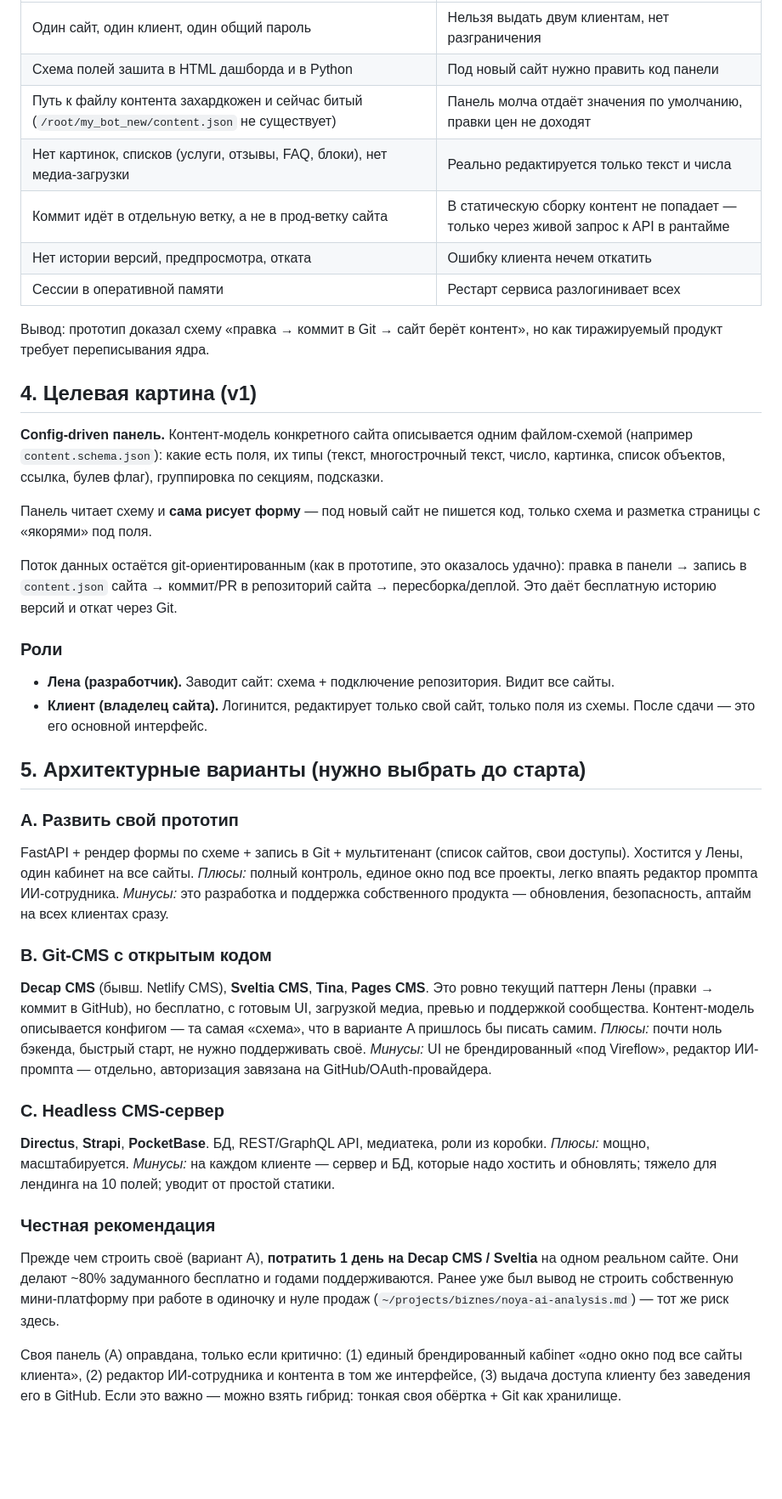
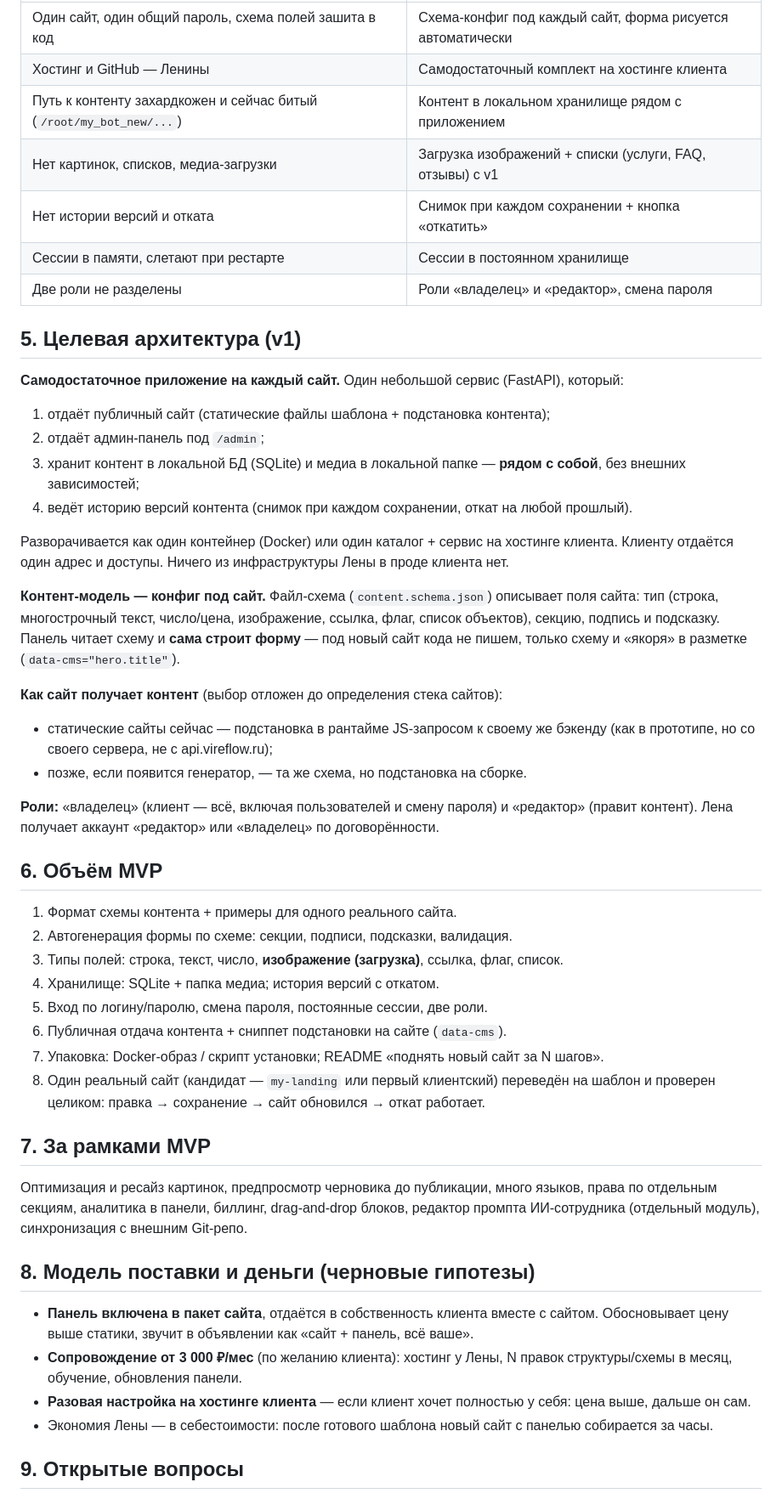
Before and after one commit to elenamisharina3107-ops/my-landing, a Markdown page: CONCEPT.md, the part around one of its changes. Shown at 85% size. Rendered like a GitHub page; blank space fills up the shorter version.

Commit message:
[agent] docs: переработка концепции — независимость клиента, медиа в v1, self-contained поставка

```diff
--- a/CONCEPT.md
+++ b/CONCEPT.md
@@ -61,66 +88,66 @@
 |---|---|
-| Один сайт, один клиент, один общий пароль | Нельзя выдать двум клиентам, нет разграничения |
-| Схема полей зашита в HTML дашборда и в Python | Под новый сайт нужно править код панели |
-| Путь к файлу контента захардкожен и сейчас битый (`/root/my_bot_new/content.json` не существует) | Панель молча отдаёт значения по умолчанию, правки цен не доходят |
-| Нет картинок, списков (услуги, отзывы, FAQ, блоки), нет медиа-загрузки | Реально редактируется только текст и числа |
-| Коммит идёт в отдельную ветку, а не в прод-ветку сайта | В статическую сборку контент не попадает — только через живой запрос к API в рантайме |
-| Нет истории версий, предпросмотра, отката | Ошибку клиента нечем откатить |
-| Сессии в оперативной памяти | Рестарт сервиса разлогинивает всех |
+| Один сайт, один общий пароль, схема полей зашита в код | Схема-конфиг под каждый сайт, форма рисуется автоматически |
+| Хостинг и GitHub — Ленины | Самодостаточный комплект на хостинге клиента |
+| Путь к контенту захардкожен и сейчас битый (`/root/my_bot_new/...`) | Контент в локальном хранилище рядом с приложением |
+| Нет картинок, списков, медиа-загрузки | Загрузка изображений + списки (услуги, FAQ, отзывы) с v1 |
+| Нет истории версий и отката | Снимок при каждом сохранении + кнопка «откатить» |
+| Сессии в памяти, слетают при рестарте | Сессии в постоянном хранилище |
+| Две роли не разделены | Роли «владелец» и «редактор», смена пароля |
 
-Вывод: прототип доказал схему «правка → коммит в Git → сайт берёт контент», но как
-тиражируемый продукт требует переписывания ядра.
+## 5. Целевая архитектура (v1)
 
-## 4. Целевая картина (v1)
+**Самодостаточное приложение на каждый сайт.** Один небольшой сервис (FastAPI), который:
 
-**Config-driven панель.** Контент-модель конкретного сайта описывается одним файлом-схемой
-(например `content.schema.json`): какие есть поля, их типы (текст, многострочный текст,
-число, картинка, список объектов, ссылка, булев флаг), группировка по секциям, подсказки.
+1. отдаёт публичный сайт (статические файлы шаблона + подстановка контента);
+2. отдаёт админ-панель под `/admin`;
+3. хранит контент в локальной БД (SQLite) и медиа в локальной папке — **рядом с собой**,
+   без внешних зависимостей;
+4. ведёт историю версий контента (снимок при каждом сохранении, откат на любой прошлый).
 
-Панель читает схему и **сама рисует форму** — под новый сайт не пишется код, только схема
-и разметка страницы с «якорями» под поля.
+Разворачивается как один контейнер (Docker) или один каталог + сервис на хостинге клиента.
+Клиенту отдаётся один адрес и доступы. Ничего из инфраструктуры Лены в проде клиента нет.
 
-Поток данных остаётся git-ориентированным (как в прототипе, это оказалось удачно):
-правка в панели → запись в `content.json` сайта → коммит/PR в репозиторий сайта →
-пересборка/деплой. Это даёт бесплатную историю версий и откат через Git.
+**Контент-модель — конфиг под сайт.** Файл-схема (`content.schema.json`) описывает поля
+сайта: тип (строка, многострочный текст, число/цена, изображение, ссылка, флаг, список
+объектов), секцию, подпись и подсказку. Панель читает схему и **сама строит форму** — под
+новый сайт кода не пишем, только схему и «якоря» в разметке (`data-cms="hero.title"`).
 
-### Роли
+**Как сайт получает контент** (выбор отложен до определения стека сайтов):
+- статические сайты сейчас — подстановка в рантайме JS-запросом к своему же бэкенду
+  (как в прототипе, но со своего сервера, не с api.vireflow.ru);
+- позже, если появится генератор, — та же схема, но подстановка на сборке.
 
-- **Лена (разработчик).** Заводит сайт: схема + подключение репозитория. Видит все сайты.
-- **Клиент (владелец сайта).** Логинится, редактирует только свой сайт, только поля из
-  схемы. После сдачи — это его основной интерфейс.
+**Роли:** «владелец» (клиент — всё, включая пользователей и смену пароля) и «редактор»
+(правит контент). Лена получает аккаунт «редактор» или «владелец» по договорённости.
 
-## 5. Архитектурные варианты (нужно выбрать до старта)
+## 6. Объём MVP
 
-### A. Развить свой прототип
-FastAPI + рендер формы по схеме + запись в Git + мультитенант (список сайтов, свои
-доступы). Хостится у Лены, один кабинет на все сайты.
-*Плюсы:* полный контроль, единое окно под все проекты, легко впаять редактор промпта
-ИИ-сотрудника. *Минусы:* это разработка и поддержка собственного продукта — обновления,
-безопасность, аптайм на всех клиентах сразу.
+1. Формат схемы контента + примеры для одного реального сайта.
+2. Автогенерация формы по схеме: секции, подписи, подсказки, валидация.
+3. Типы полей: строка, текст, число, **изображение (загрузка)**, ссылка, флаг, список.
+4. Хранилище: SQLite + папка медиа; история версий с откатом.
+5. Вход по логину/паролю, смена пароля, постоянные сессии, две роли.
+6. Публичная отдача контента + сниппет подстановки на сайте (`data-cms`).
+7. Упаковка: Docker-образ / скрипт установки; README «поднять новый сайт за N шагов».
+8. Один реальный сайт (кандидат — `my-landing` или первый клиентский) переведён на шаблон
+   и проверен целиком: правка → сохранение → сайт обновился → откат работает.
 
-### B. Git-CMS с открытым кодом
-**Decap CMS** (бывш. Netlify CMS), **Sveltia CMS**, **Tina**, **Pages CMS**. Это ровно
-текущий паттерн Лены (правки → коммит в GitHub), но бесплатно, с готовым UI, загрузкой
-медиа, превью и поддержкой сообщества. Контент-модель описывается конфигом — та самая
-«схема», что в варианте A пришлось бы писать самим.
-*Плюсы:* почти ноль бэкенда, быстрый старт, не нужно поддерживать своё. *Минусы:* UI не
-брендированный «под Vireflow», редактор ИИ-промпта — отдельно, авторизация завязана на
-GitHub/OAuth-провайдера.
+## 7. За рамками MVP
 
-### C. Headless CMS-сервер
-**Directus**, **Strapi**, **PocketBase**. БД, REST/GraphQL API, медиатека, роли из коробки.
-*Плюсы:* мощно, масштабируется. *Минусы:* на каждом клиенте — сервер и БД, которые надо
-хостить и обновлять; тяжело для лендинга на 10 полей; уводит от простой статики.
+Оптимизация и ресайз картинок, предпросмотр черновика до публикации, много языков,
+права по отдельным секциям, аналитика в панели, биллинг, drag-and-drop блоков,
+редактор промпта ИИ-сотрудника (отдельный модуль), синхронизация с внешним Git-репо.
 
-### Честная рекомендация
+## 8. Модель поставки и деньги (черновые гипотезы)
 
-Прежде чем строить своё (вариант A), **потратить 1 день на Decap CMS / Sveltia** на одном
-реальном сайте. Они делают ~80% задуманного бесплатно и годами поддерживаются. Ранее уже
-был вывод не строить собственную мини-платформу при работе в одиночку и нуле продаж
-(`~/projects/biznes/noya-ai-analysis.md`) — тот же риск здесь.
+- **Панель включена в пакет сайта**, отдаётся в собственность клиента вместе с сайтом.
+  Обосновывает цену выше статики, звучит в объявлении как «сайт + панель, всё ваше».
+- **Сопровождение от 3 000 ₽/мес** (по желанию клиента): хостинг у Лены, N правок
+  структуры/схемы в месяц, обучение, обновления панели.
+- **Разовая настройка на хостинге клиента** — если клиент хочет полностью у себя: цена
+  выше, дальше он сам.
+- Экономия Лены — в себестоимости: после готового шаблона новый сайт с панелью собирается
+  за часы.
 
-Своя панель (A) оправдана, только если критично: (1) единый брендированный кабinет «одно
-окно под все сайты клиента», (2) редактор ИИ-сотрудника и контента в том же интерфейсе,
-(3) выдача доступа клиенту без заведения его в GitHub. Если это важно — можно взять
-гибрид: тонкая своя обёртка + Git как хранилище.
+## 9. Открытые вопросы
 
```
Also changed, not shown: other parts of CONCEPT.md (+67 -69 lines).
